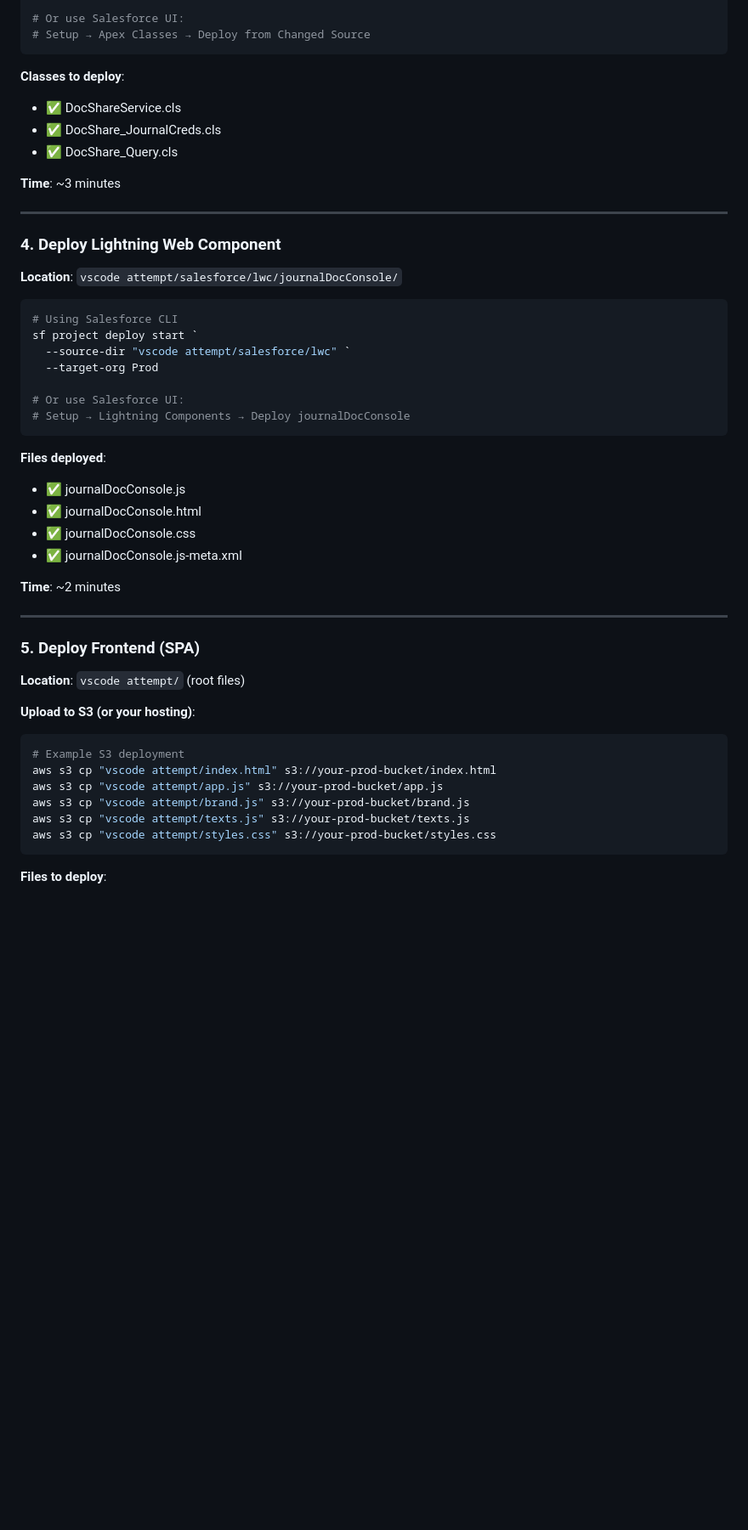
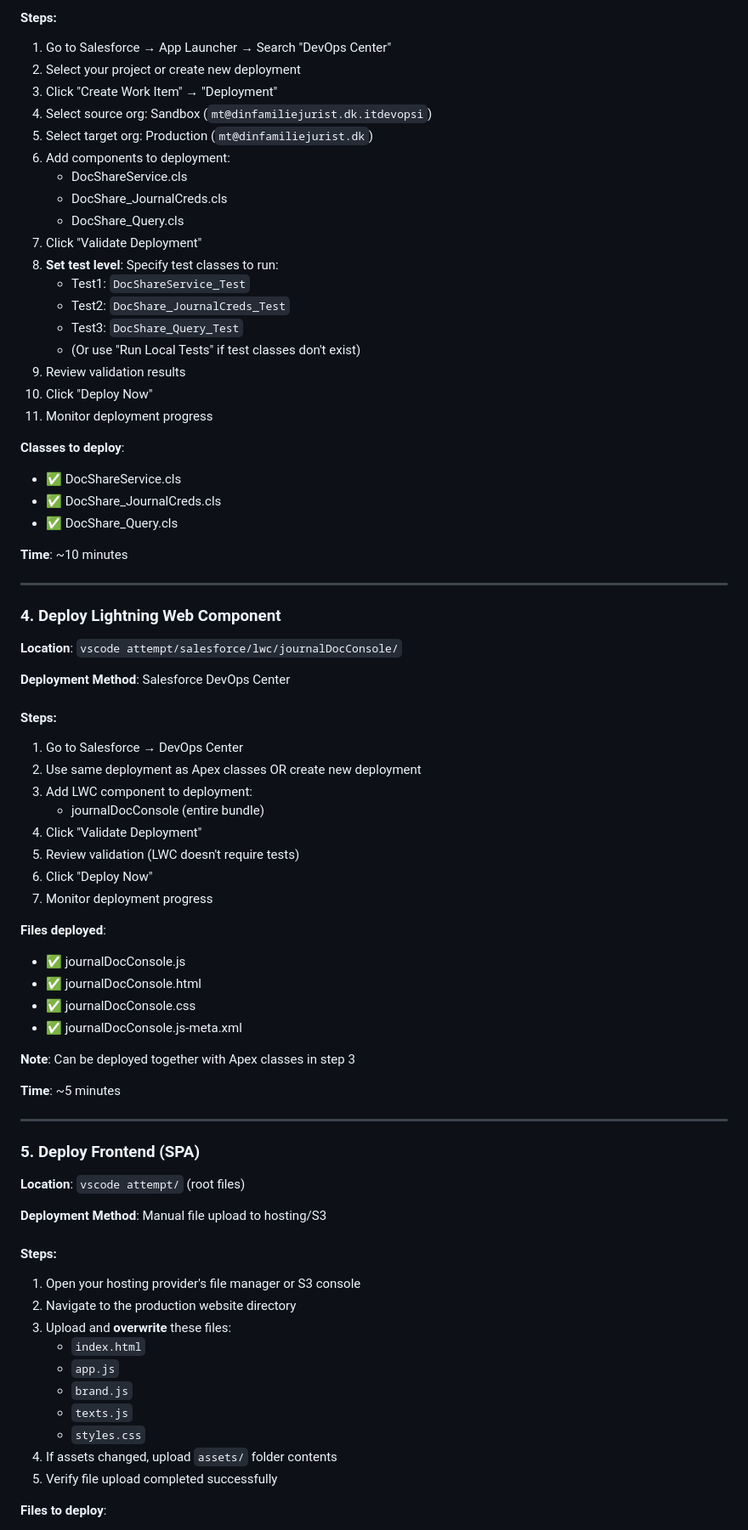
Before and after one commit to EasyLegalGroup/docshare-v1.3, a Markdown page: DEPLOYMENT_GUIDE.md, the part around one of its changes. Shown at 85% size. Rendered like a GitHub page; blank space fills up the shorter version.

````diff
--- a/DEPLOYMENT_GUIDE.md
+++ b/DEPLOYMENT_GUIDE.md
@@ -79,14 +108,30 @@ sf project deploy start `
 
-# Or use Salesforce UI:
-# Setup → Apex Classes → Deploy from Changed Source
-```
+#### Steps:
+1. Go to Salesforce → App Launcher → Search "DevOps Center"
+2. Select your project or create new deployment
+3. Click "Create Work Item" → "Deployment"
+4. Select source org: Sandbox (`mt@dinfamiliejurist.dk.itdevopsi`)
+5. Select target org: Production (`mt@dinfamiliejurist.dk`)
+6. Add components to deployment:
+   - DocShareService.cls
+   - DocShare_JournalCreds.cls
+   - DocShare_Query.cls
+7. Click "Validate Deployment"
+8. **Set test level**: Specify test classes to run:
+   - Test1: `DocShareService_Test`
+   - Test2: `DocShare_JournalCreds_Test`
+   - Test3: `DocShare_Query_Test`
+   - (Or use "Run Local Tests" if test classes don't exist)
+9. Review validation results
+10. Click "Deploy Now"
+11. Monitor deployment progress
 
 **Classes to deploy**:
 - ✅ DocShareService.cls
 - ✅ DocShare_JournalCreds.cls
 - ✅ DocShare_Query.cls
 
-**Time**: ~3 minutes
+**Time**: ~10 minutes
 
 ---
 
@@ -94,15 +139,17 @@ sf project deploy start `
 
 **Location**: `vscode attempt/salesforce/lwc/journalDocConsole/`
 
-```powershell
-# Using Salesforce CLI
-sf project deploy start `
-  --source-dir "vscode attempt/salesforce/lwc" `
-  --target-org Prod
+**Deployment Method**: Salesforce DevOps Center
 
-# Or use Salesforce UI:
-# Setup → Lightning Components → Deploy journalDocConsole
-```
+#### Steps:
+1. Go to Salesforce → DevOps Center
+2. Use same deployment as Apex classes OR create new deployment
+3. Add LWC component to deployment:
+   - journalDocConsole (entire bundle)
+4. Click "Validate Deployment"
+5. Review validation (LWC doesn't require tests)
+6. Click "Deploy Now"
+7. Monitor deployment progress
 
 **Files deployed**:
 - ✅ journalDocConsole.js
@@ -110,7 +157,9 @@ sf project deploy start `
 - ✅ journalDocConsole.css
 - ✅ journalDocConsole.js-meta.xml
 
-**Time**: ~2 minutes
+**Note**: Can be deployed together with Apex classes in step 3
+
+**Time**: ~5 minutes
 
 ---
 
@@ -118,16 +167,19 @@ sf project deploy start `
 
 **Location**: `vscode attempt/` (root files)
 
-**Upload to S3 (or your hosting)**:
+**Deployment Method**: Manual file upload to hosting/S3
 
-```powershell
-# Example S3 deployment
-aws s3 cp "vscode attempt/index.html" s3://your-prod-bucket/index.html
-aws s3 cp "vscode attempt/app.js" s3://your-prod-bucket/app.js
-aws s3 cp "vscode attempt/brand.js" s3://your-prod-bucket/brand.js
-aws s3 cp "vscode attempt/texts.js" s3://your-prod-bucket/texts.js
-aws s3 cp "vscode attempt/styles.css" s3://your-prod-bucket/styles.css
-```
+#### Steps:
+1. Open your hosting provider's file manager or S3 console
+2. Navigate to the production website directory
+3. Upload and **overwrite** these files:
+   - `index.html`
+   - `app.js`
+   - `brand.js`
+   - `texts.js`
+   - `styles.css`
+4. If assets changed, upload `assets/` folder contents
+5. Verify file upload completed successfully
 
 **Files to deploy**:
 - ✅ index.html
````
Also changed, not shown: other parts of DEPLOYMENT_GUIDE.md (+60 -22 lines), ROLLBACK_GUIDE.md (+70 -81 lines).
